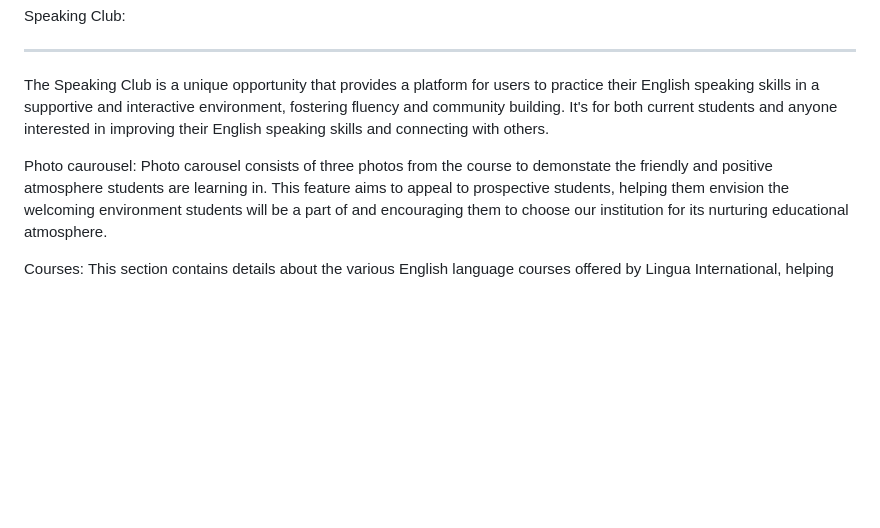
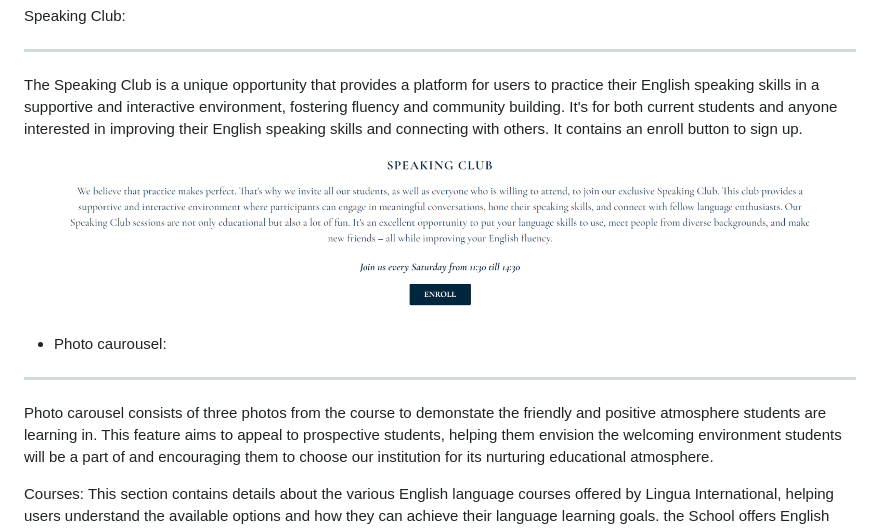
Before and after one commit to MartsyniukOlena/lingua-international, a Markdown page: README.md, the part around the change. Drawn GitHub-style; pictures changed too: readme-media/speaking-club-section.png (added); blank space fills up the shorter version.

Commit message:
describe speaking club section and add screenshot

```diff
--- a/README.md
+++ b/README.md
@@ -59,10 +59,11 @@ It's for potential students who are evaluating their options and want to underst
 Speaking Club:
 ___
 The Speaking Club is a unique opportunity that provides a platform for users to practice their English speaking skills in a supportive and interactive environment, fostering fluency and community building.
-It's for both current students and anyone interested in improving their English speaking skills and connecting with others.
+It's for both current students and anyone interested in improving their English speaking skills and connecting with others. It contains an enroll button to sign up.
+![Speaking Club](readme-media/speaking-club-section.png)
 
-
-Photo caurousel:
+- Photo caurousel:
+___
 Photo carousel consists of three photos from the course to demonstate the friendly and positive atmosphere students are learning in.
 This feature aims to appeal to prospective students, helping them envision the welcoming environment students will be a part of and encouraging them to choose our institution for its nurturing educational atmosphere.
 
```
